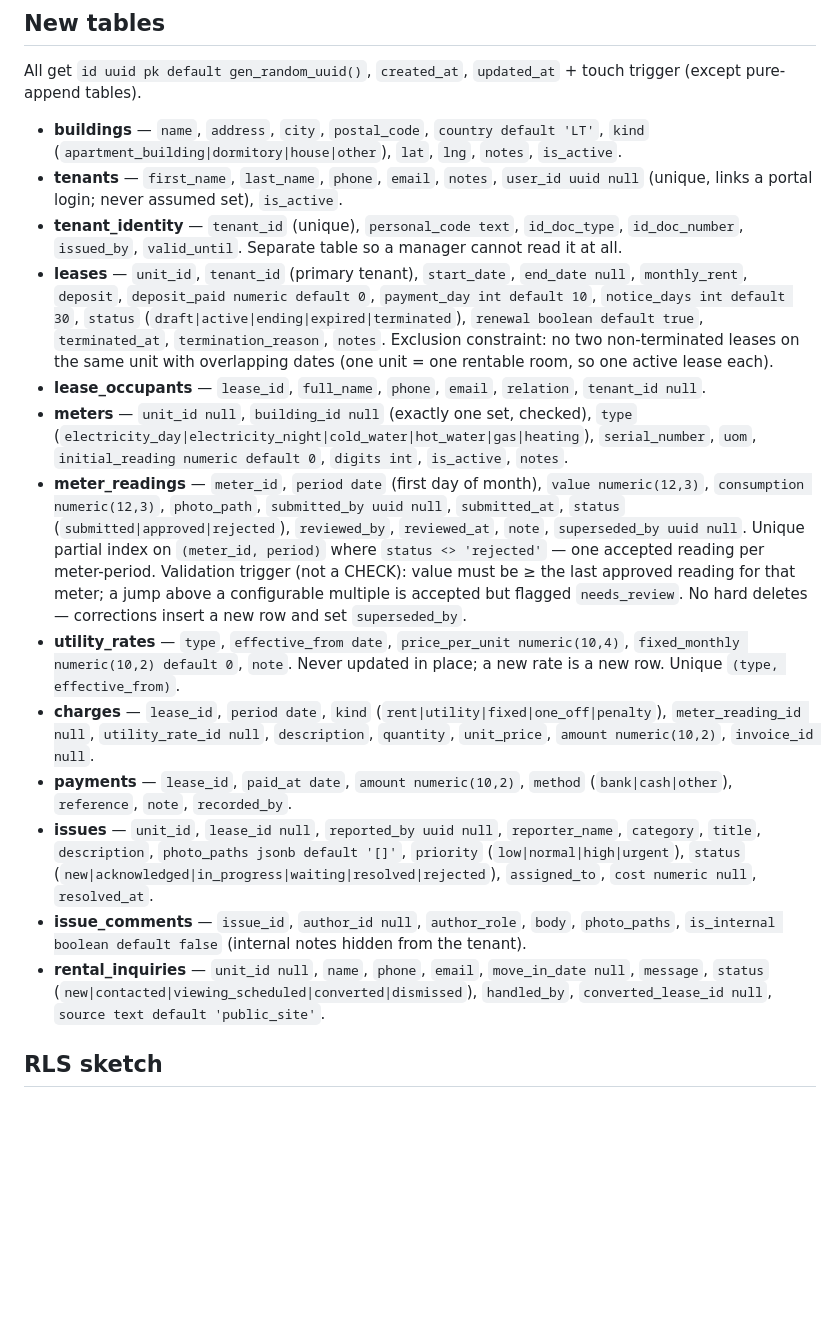
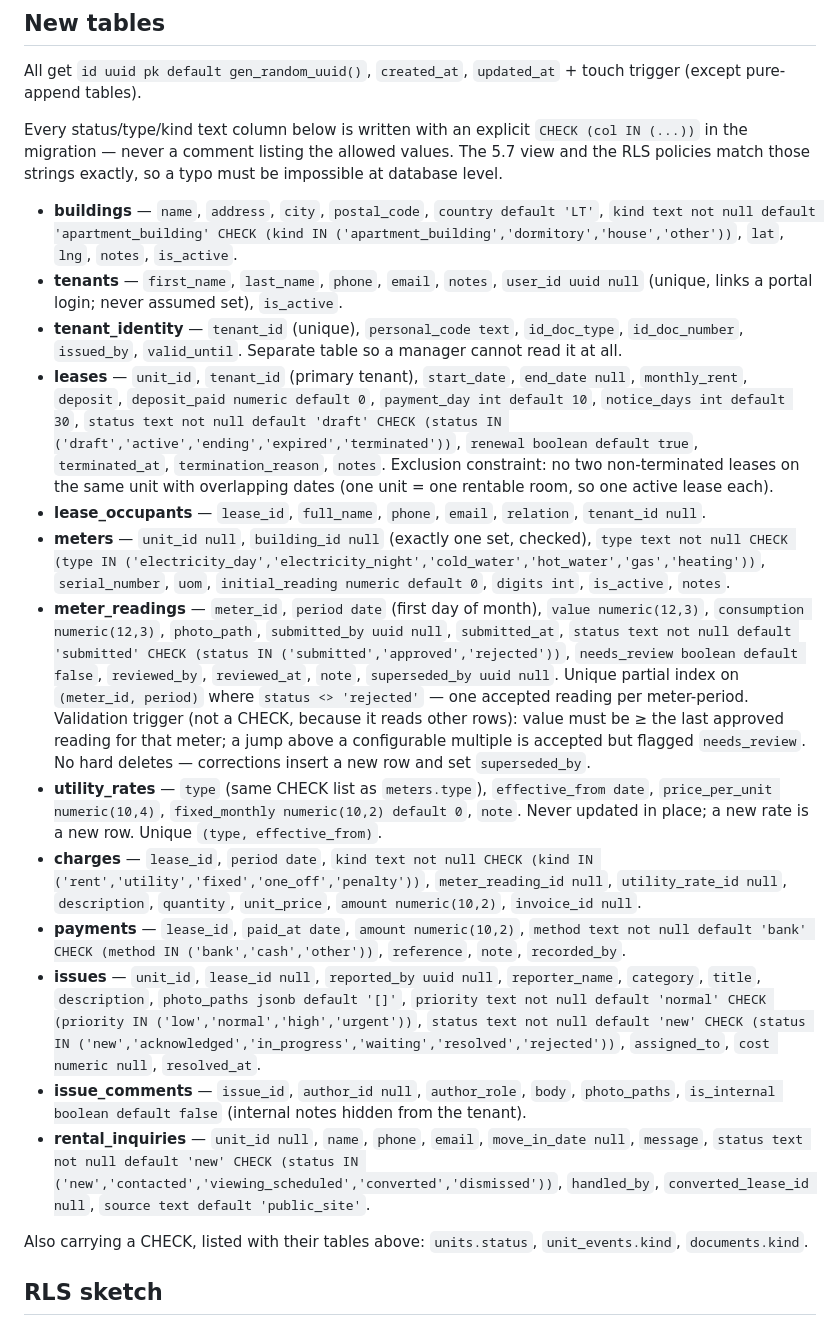
Before and after one commit to marazinas1/KR, a Markdown page: .lovable/plan.md, the part around the change. Rendered like a GitHub page; blank space fills up the shorter version.

Commit message:
Changes
Co-authored-by: marazinas1 <261980847+marazinas1@users.noreply.github.com>

```diff
--- a/.lovable/plan.md
+++ b/.lovable/plan.md
@@ -48,19 +48,24 @@ They are **not** duplicates and a signed lease does **not** live in both as two
 
 All get `id uuid pk default gen_random_uuid()`, `created_at`, `updated_at` + touch trigger (except pure-append tables).
 
-- **buildings** — `name`, `address`, `city`, `postal_code`, `country default 'LT'`, `kind` (`apartment_building|dormitory|house|other`), `lat`, `lng`, `notes`, `is_active`.
+Every status/type/kind text column below is written with an explicit `CHECK (col IN (...))` in the migration — never a comment listing the allowed values. The 5.7 view and the RLS policies match those strings exactly, so a typo must be impossible at database level.
+
+- **buildings** — `name`, `address`, `city`, `postal_code`, `country default 'LT'`, `kind text not null default 'apartment_building' CHECK (kind IN ('apartment_building','dormitory','house','other'))`, `lat`, `lng`, `notes`, `is_active`.
 - **tenants** — `first_name`, `last_name`, `phone`, `email`, `notes`, `user_id uuid null` (unique, links a portal login; never assumed set), `is_active`.
 - **tenant_identity** — `tenant_id` (unique), `personal_code text`, `id_doc_type`, `id_doc_number`, `issued_by`, `valid_until`. Separate table so a manager cannot read it at all.
-- **leases** — `unit_id`, `tenant_id` (primary tenant), `start_date`, `end_date null`, `monthly_rent`, `deposit`, `deposit_paid numeric default 0`, `payment_day int default 10`, `notice_days int default 30`, `status` (`draft|active|ending|expired|terminated`), `renewal boolean default true`, `terminated_at`, `termination_reason`, `notes`. Exclusion constraint: no two non-terminated leases on the same unit with overlapping dates (one unit = one rentable room, so one active lease each).
+- **leases** — `unit_id`, `tenant_id` (primary tenant), `start_date`, `end_date null`, `monthly_rent`, `deposit`, `deposit_paid numeric default 0`, `payment_day int default 10`, `notice_days int default 30`, `status text not null default 'draft' CHECK (status IN ('draft','active','ending','expired','terminated'))`, `renewal boolean default true`, `terminated_at`, `termination_reason`, `notes`. Exclusion constraint: no two non-terminated leases on the same unit with overlapping dates (one unit = one rentable room, so one active lease each).
 - **lease_occupants** — `lease_id`, `full_name`, `phone`, `email`, `relation`, `tenant_id null`.
-- **meters** — `unit_id null`, `building_id null` (exactly one set, checked), `type` (`electricity_day|electricity_night|cold_water|hot_water|gas|heating`), `serial_number`, `uom`, `initial_reading numeric default 0`, `digits int`, `is_active`, `notes`.
-- **meter_readings** — `meter_id`, `period date` (first day of month), `value numeric(12,3)`, `consumption numeric(12,3)`, `photo_path`, `submitted_by uuid null`, `submitted_at`, `status` (`submitted|approved|rejected`), `reviewed_by`, `reviewed_at`, `note`, `superseded_by uuid null`. Unique partial index on `(meter_id, period)` where `status <> 'rejected'` — one accepted reading per meter-period. Validation trigger (not a CHECK): value must be ≥ the last approved reading for that meter; a jump above a configurable multiple is accepted but flagged `needs_review`. No hard deletes — corrections insert a new row and set `superseded_by`.
-- **utility_rates** — `type`, `effective_from date`, `price_per_unit numeric(10,4)`, `fixed_monthly numeric(10,2) default 0`, `note`. Never updated in place; a new rate is a new row. Unique `(type, effective_from)`.
-- **charges** — `lease_id`, `period date`, `kind` (`rent|utility|fixed|one_off|penalty`), `meter_reading_id null`, `utility_rate_id null`, `description`, `quantity`, `unit_price`, `amount numeric(10,2)`, `invoice_id null`.
-- **payments** — `lease_id`, `paid_at date`, `amount numeric(10,2)`, `method` (`bank|cash|other`), `reference`, `note`, `recorded_by`.
-- **issues** — `unit_id`, `lease_id null`, `reported_by uuid null`, `reporter_name`, `category`, `title`, `description`, `photo_paths jsonb default '[]'`, `priority` (`low|normal|high|urgent`), `status` (`new|acknowledged|in_progress|waiting|resolved|rejected`), `assigned_to`, `cost numeric null`, `resolved_at`.
+- **meters** — `unit_id null`, `building_id null` (exactly one set, checked), `type text not null CHECK (type IN ('electricity_day','electricity_night','cold_water','hot_water','gas','heating'))`, `serial_number`, `uom`, `initial_reading numeric default 0`, `digits int`, `is_active`, `notes`.
+- **meter_readings** — `meter_id`, `period date` (first day of month), `value numeric(12,3)`, `consumption numeric(12,3)`, `photo_path`, `submitted_by uuid null`, `submitted_at`, `status text not null default 'submitted' CHECK (status IN ('submitted','approved','rejected'))`, `needs_review boolean default false`, `reviewed_by`, `reviewed_at`, `note`, `superseded_by uuid null`. Unique partial index on `(meter_id, period)` where `status <> 'rejected'` — one accepted reading per meter-period. Validation trigger (not a CHECK, because it reads other rows): value must be ≥ the last approved reading for that meter; a jump above a configurable multiple is accepted but flagged `needs_review`. No hard deletes — corrections insert a new row and set `superseded_by`.
+- **utility_rates** — `type` (same CHECK list as `meters.type`), `effective_from date`, `price_per_unit numeric(10,4)`, `fixed_monthly numeric(10,2) default 0`, `note`. Never updated in place; a new rate is a new row. Unique `(type, effective_from)`.
+- **charges** — `lease_id`, `period date`, `kind text not null CHECK (kind IN ('rent','utility','fixed','one_off','penalty'))`, `meter_reading_id null`, `utility_rate_id null`, `description`, `quantity`, `unit_price`, `amount numeric(10,2)`, `invoice_id null`.
+- **payments** — `lease_id`, `paid_at date`, `amount numeric(10,2)`, `method text not null default 'bank' CHECK (method IN ('bank','cash','other'))`, `reference`, `note`, `recorded_by`.
+- **issues** — `unit_id`, `lease_id null`, `reported_by uuid null`, `reporter_name`, `category`, `title`, `description`, `photo_paths jsonb default '[]'`, `priority text not null default 'normal' CHECK (priority IN ('low','normal','high','urgent'))`, `status text not null default 'new' CHECK (status IN ('new','acknowledged','in_progress','waiting','resolved','rejected'))`, `assigned_to`, `cost numeric null`, `resolved_at`.
 - **issue_comments** — `issue_id`, `author_id null`, `author_role`, `body`, `photo_paths`, `is_internal boolean default false` (internal notes hidden from the tenant).
-- **rental_inquiries** — `unit_id null`, `name`, `phone`, `email`, `move_in_date null`, `message`, `status` (`new|contacted|viewing_scheduled|converted|dismissed`), `handled_by`, `converted_lease_id null`, `source text default 'public_site'`.
+- **rental_inquiries** — `unit_id null`, `name`, `phone`, `email`, `move_in_date null`, `message`, `status text not null default 'new' CHECK (status IN ('new','contacted','viewing_scheduled','converted','dismissed'))`, `handled_by`, `converted_lease_id null`, `source text default 'public_site'`.
+
+Also carrying a CHECK, listed with their tables above: `units.status`, `unit_events.kind`, `documents.kind`.
+
 
 ## RLS sketch
 
```
